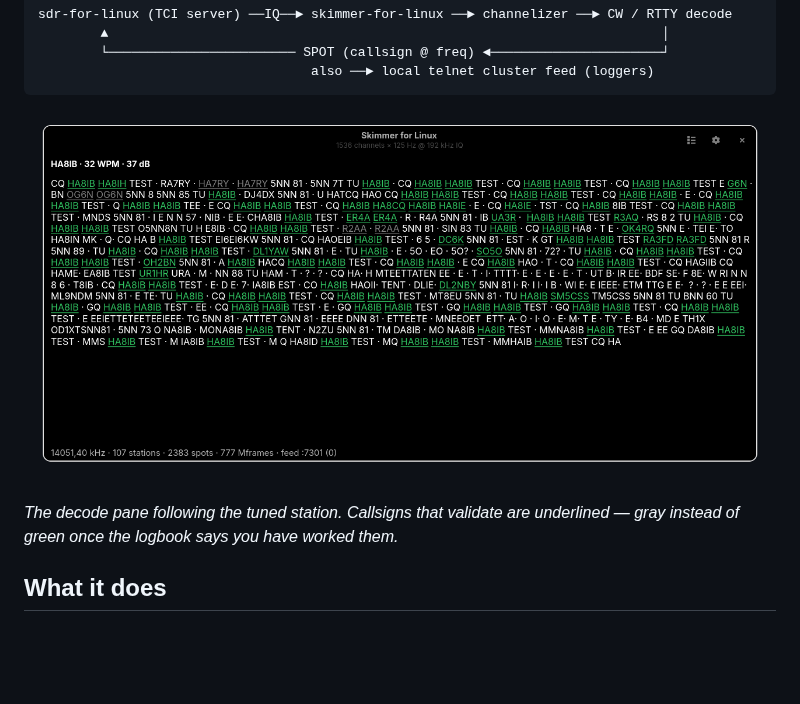
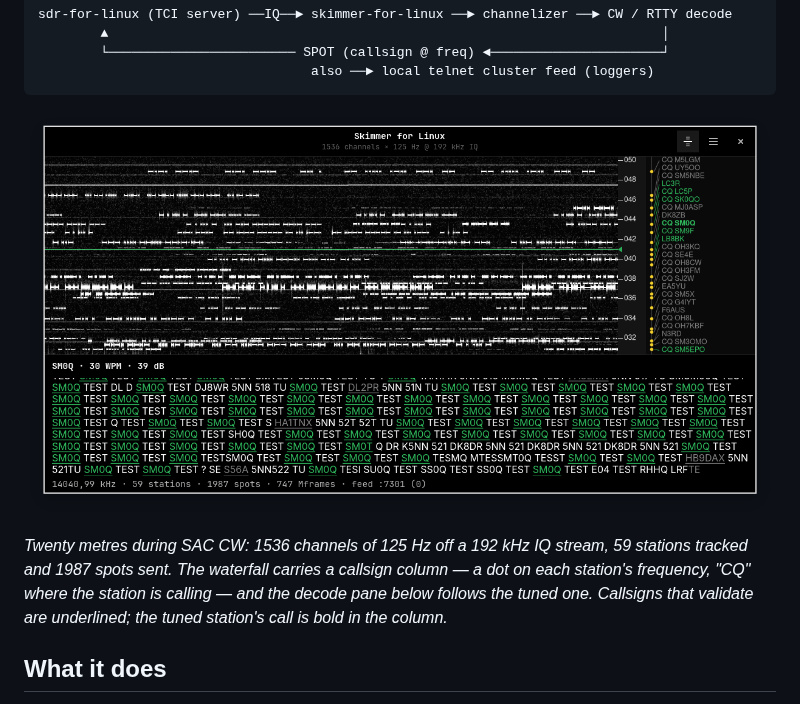
Before and after one commit to OK1BR/skimmer-for-linux, a Markdown page: README.md, the part around the change. Drawn GitHub-style; pictures changed too: docs/screenshot-decode-pane.png (deleted), docs/screenshot-window.png (added); blank space fills up the shorter version.

Commit message:
docs: a current screenshot — the whole window, not just the decode pane
The old picture was taken before the waterfall existed, so the README and the
AppStream metainfo showed a window the app no longer has. The new one is
twenty metres during SAC CW: the waterfall with its callsign column above the
decode pane, 1536 channels off a 192 kHz stream, 59 stations tracked.

Co-Authored-By: Claude Opus 5 (1M context) <noreply@anthropic.com>

````diff
--- a/README.md
+++ b/README.md
@@ -18,10 +18,13 @@ sdr-for-linux (TCI server) ──IQ──► skimmer-for-linux ──► channel
                                    also ──► local telnet cluster feed (loggers)
 ```
 
-![The decode pane](docs/screenshot-decode-pane.png)
+![The window during a CW contest](docs/screenshot-window.png)
 
-*The decode pane following the tuned station. Callsigns that validate are
-underlined — gray instead of green once the logbook says you have worked them.*
+*Twenty metres during SAC CW: 1536 channels of 125 Hz off a 192 kHz IQ stream,
+59 stations tracked and 1987 spots sent. The waterfall carries a callsign
+column — a dot on each station's frequency, "CQ" where the station is calling —
+and the decode pane below follows the tuned one. Callsigns that validate are
+underlined; the tuned station's call is bold in the column.*
 
 ## What it does
 
````
Also changed, not shown: 1 other file.
